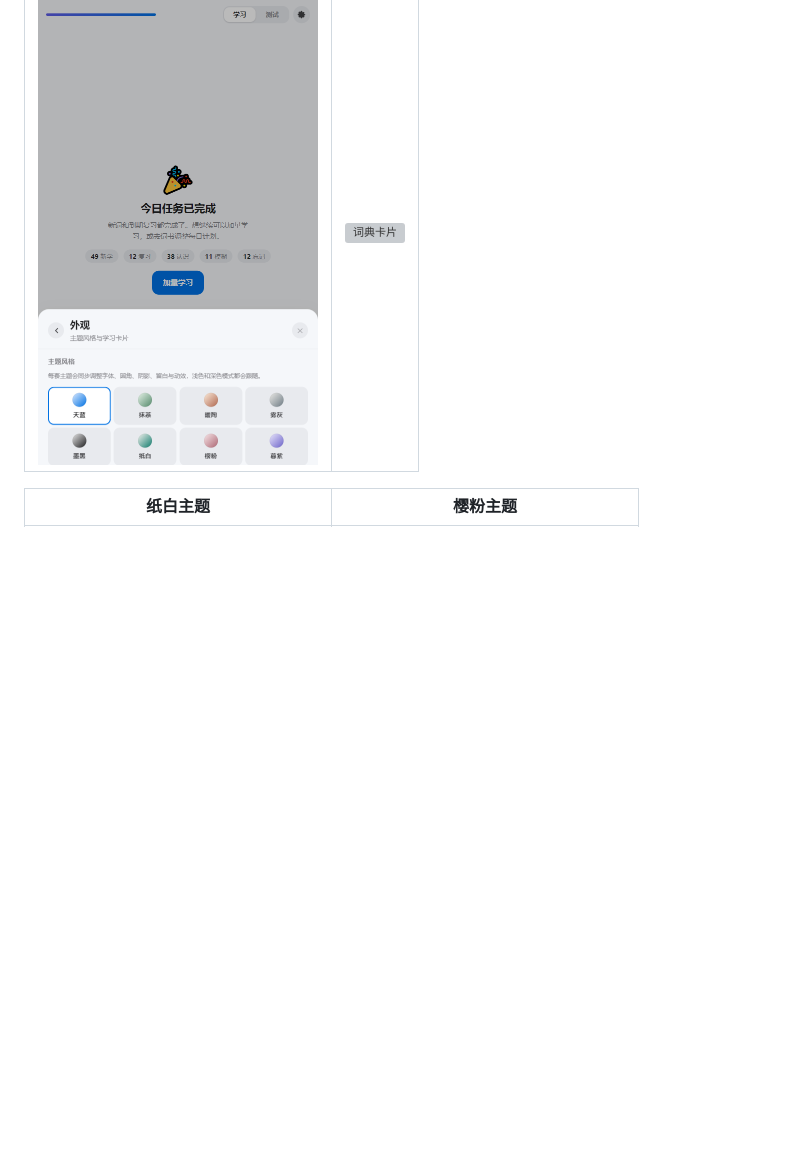
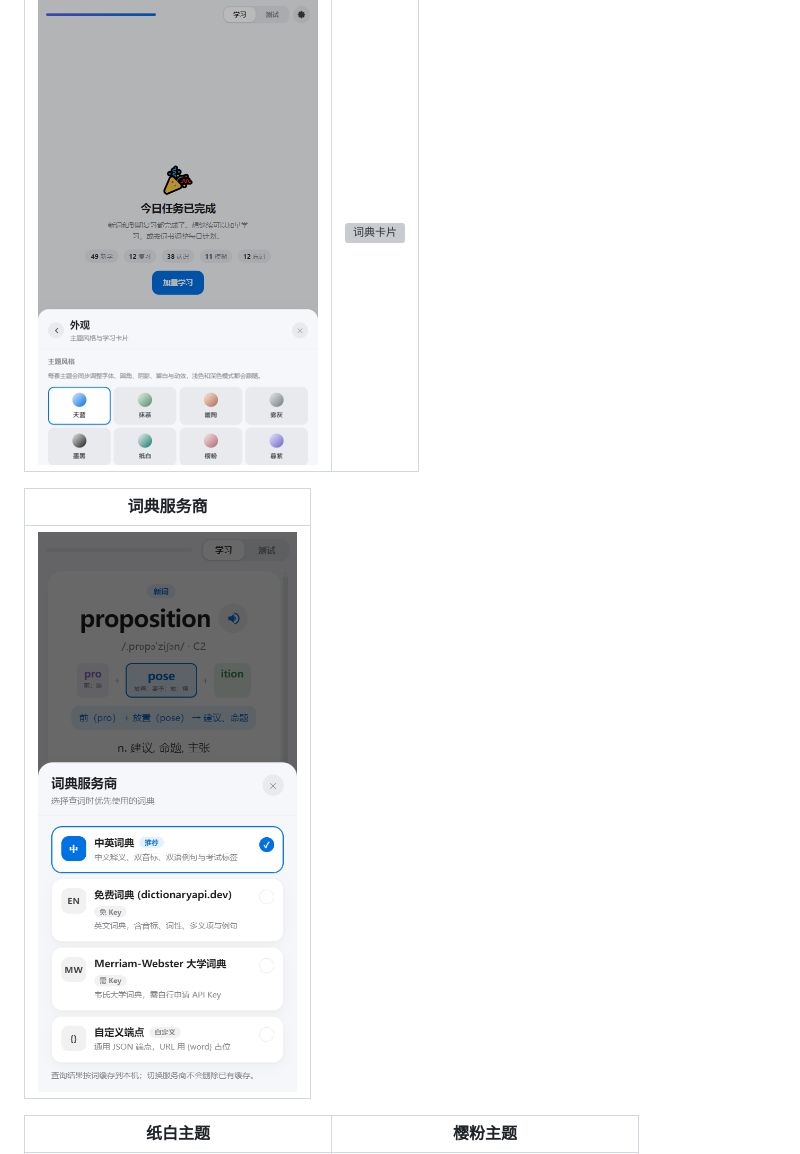
Before and after one commit to mjkyleo/Glance, a Markdown page: README.md, the part around one of its changes. Rendered like a GitHub page; pictures changed too: docs/screenshots/dict-provider.png (added); blank space fills up the shorter version; grey boxes are pictures that could not be loaded.

Commit message:
Document provider picker and quiz exit redesign

```diff
--- a/README.md
+++ b/README.md
@@ -52,6 +52,10 @@
 | --- | --- |
 | <img src="docs/screenshots/settings.png" width="280" alt="设置分类与主题风格" /> | <img src="docs/screenshots/dictionary.png" width="280" alt="词典卡片" /> |
 
+| 词典服务商 |
+| --- |
+| <img src="docs/screenshots/dict-provider.png" width="280" alt="底部弹出的服务商选择器：推荐标记、Key 状态、能力说明与当前选中状态" /> |
+
 | 纸白主题 | 樱粉主题 |
 | --- | --- |
 | <img src="docs/screenshots/theme-paper.png" width="280" alt="纸白主题" /> | <img src="docs/screenshots/theme-sakura.png" width="280" alt="樱粉主题" /> |
```
Also changed, not shown: other parts of README.md (+1 -1 lines), DEVELOPMENT.md (+13 -0 lines), docs/screenshots/quiz-session.png.
